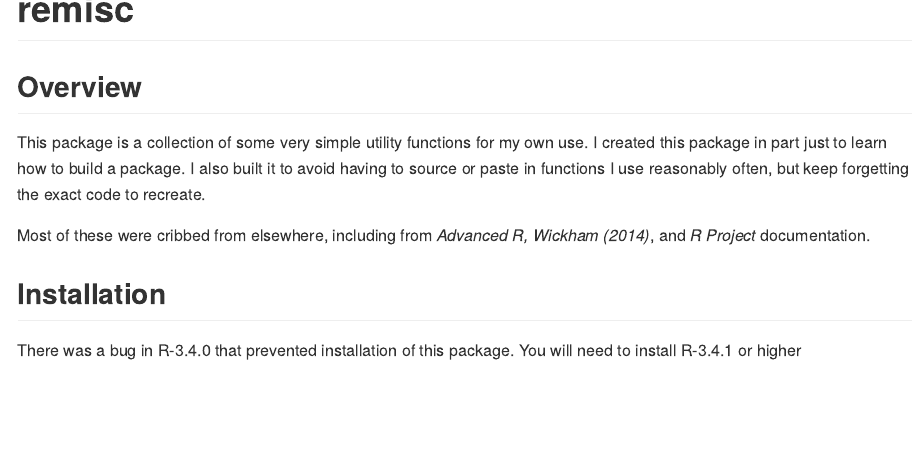
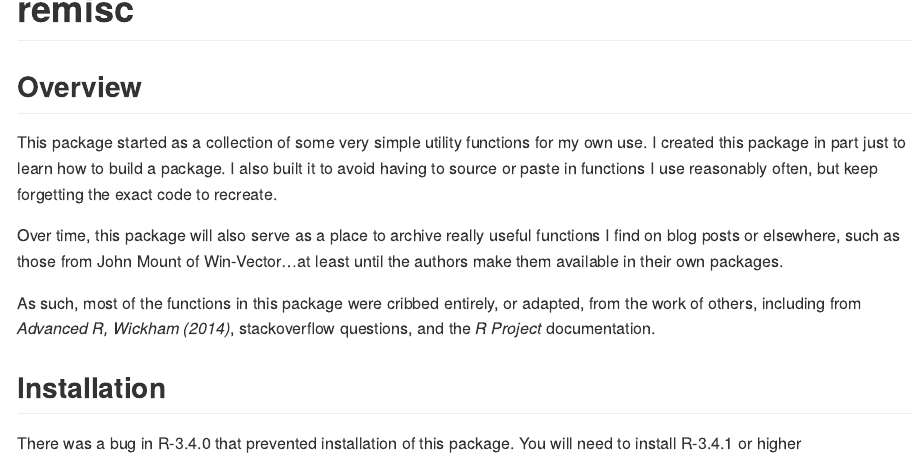
Before and after one commit to arestrom/remisc, an R Markdown document (README.Rmd): the page in a window 1100 px wide, from its top. Rendered offline with R 4.5, knitr and Pandoc, with nearby package versions.

Commit message:
Added win-vector group summary functions

````diff
--- a/README.Rmd
+++ b/README.Rmd
@@ -17,18 +17,24 @@ options(tibble.print_min = 5, tibble.print_max = 5)
 
 ## Overview
 
-This package is a collection of some very simple utility functions for my own use. I created
-this package in part just to learn how to build a package. I also built it to avoid having to
-source or paste in functions I use reasonably often, but keep forgetting the exact code to
-recreate.
+This package started as a collection of some very simple utility functions for
+my own use. I created this package in part just to learn how to build a package.
+I also built it to avoid having to source or paste in functions I use reasonably
+often, but keep forgetting the exact code to recreate.
 
-Most of these were cribbed from elsewhere, including from *Advanced R, Wickham (2014)*, and
-*R Project* documentation.
+Over time, this package will also serve as a place to archive really useful
+functions I find on blog posts or elsewhere, such as those from John Mount
+of Win-Vector...at least until the authors make them available in their own
+packages.
+
+As such, most of the functions in this package were cribbed entirely, or
+adapted, from the work of others, including from *Advanced R, Wickham (2014)*,
+stackoverflow questions, and the *R Project* documentation.
 
 ## Installation
 
-There was a bug in R-3.4.0 that prevented installation of this package. You will need to install
-R-3.4.1 or higher
+There was a bug in R-3.4.0 that prevented installation of this package. You
+will need to install R-3.4.1 or higher
 
 ```{r, eval = FALSE}
 # Install the development version from GitHub:
````
Also changed, not shown: R/group_summaries.R (added, +67 -0 lines), 4 other files.
